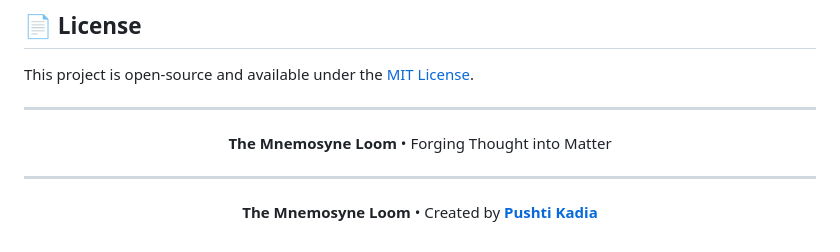
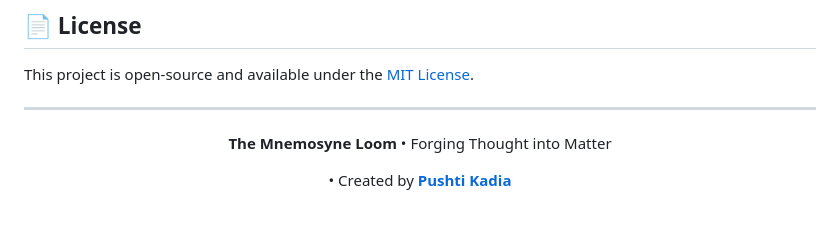
Before and after one commit to pushtikadia/_The-Mnemosyne-Loom_, a Markdown page: README.md, the part around the change. GitHub-like rendering.

```diff
--- a/README.md
+++ b/README.md
@@ -84,8 +84,8 @@ This project is open-source and available under the [MIT License](LICENSE).
   <b> The Mnemosyne Loom </b> • Forging Thought into Matter
 </p>
 
----
+
 
 <p align="center">
-  <b>The Mnemosyne Loom</b> • Created by <a href="https://github.com/pushtikadia"><b>Pushti Kadia</b></a>
+ • Created by <a href="https://github.com/pushtikadia"><b>Pushti Kadia</b></a>
 </p>
```
